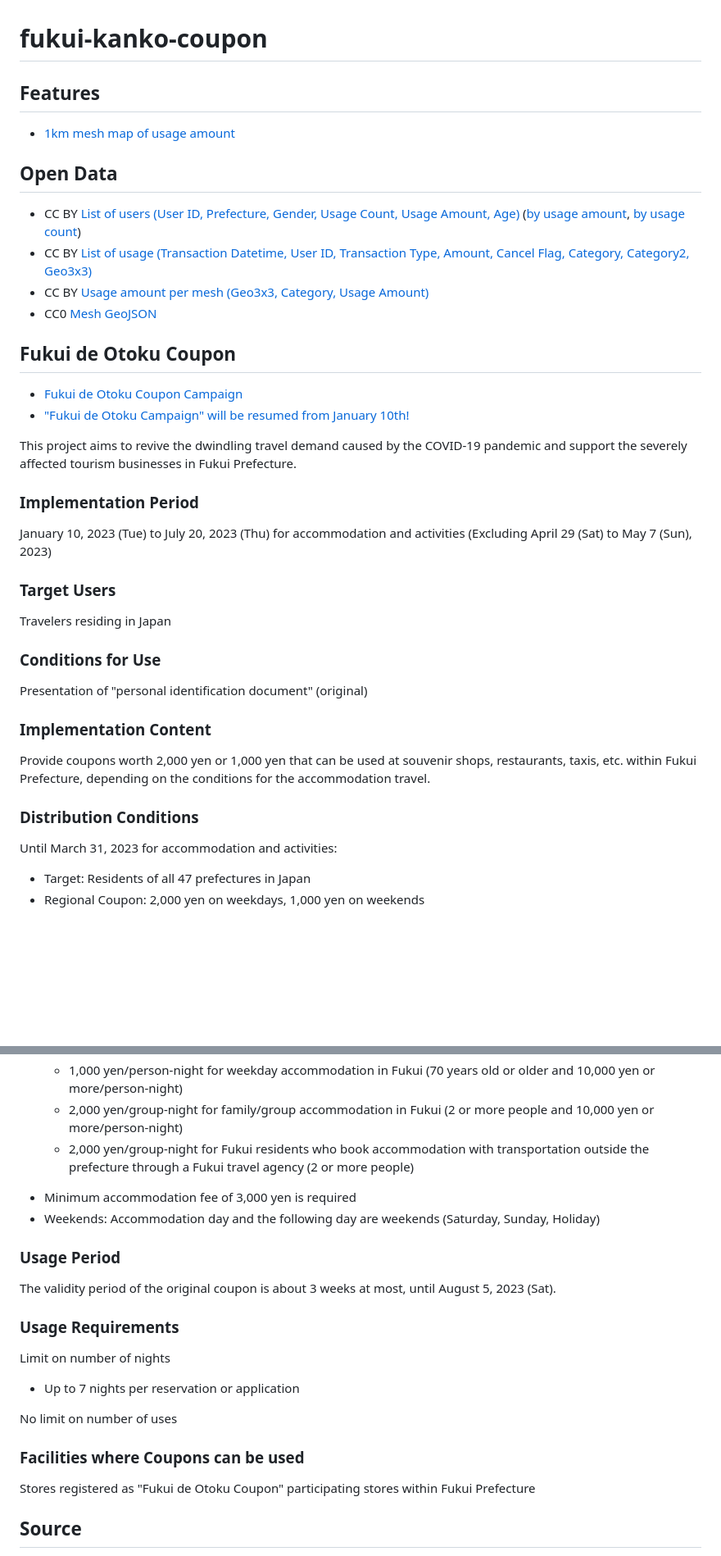
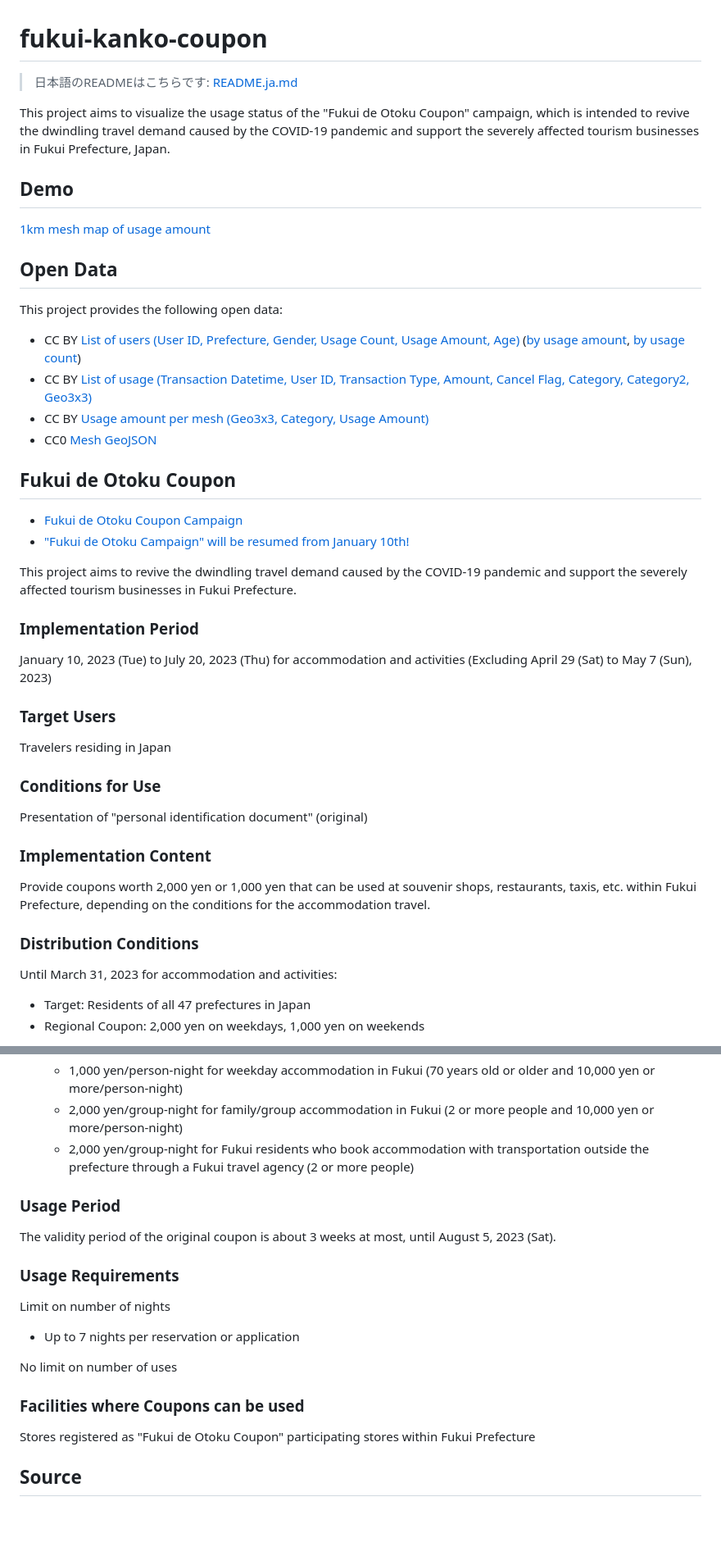
Before and after one commit to code4fukui/fukui-kanko-coupon, a Markdown page: README.md, 2 parts joined by grey strips. Shown at 82% size. GitHub-like rendering; blank space fills up the shorter version.

Commit message:
docs: refresh English and Japanese README for globalization
Assisted-by: Claude (AWS Bedrock anthropic.claude-3-haiku-20240307-v1:0)
Assisted-by: GitHub Copilot (GPT-5.3-Codex)

```diff
--- a/README.md
+++ b/README.md
@@ -1,10 +1,14 @@
 # fukui-kanko-coupon
 
-## Features
+> 日本語のREADMEはこちらです: [README.ja.md](README.ja.md)
 
-- [1km mesh map of usage amount](https://code4fukui.github.io/fukui-kanko-coupon/)
+This project aims to visualize the usage status of the "Fukui de Otoku Coupon" campaign, which is intended to revive the dwindling travel demand caused by the COVID-19 pandemic and support the severely affected tourism businesses in Fukui Prefecture, Japan.
+
+## Demo
+[1km mesh map of usage amount](https://code4fukui.github.io/fukui-kanko-coupon/)
 
 ## Open Data
+This project provides the following open data:
 
 - CC BY [List of users (User ID, Prefecture, Gender, Usage Count, Usage Amount, Age)](users.csv) ([by usage amount](users_amount.csv), [by usage count](users_count.csv))
 - CC BY [List of usage (Transaction Datetime, User ID, Transaction Type, Amount, Cancel Flag, Category, Category2, Geo3x3)](mesh-tr.csv)
@@ -12,31 +16,25 @@
 - CC0 [Mesh GeoJSON](mesh-geo3x3.geojson)
 
 ## Fukui de Otoku Coupon
-
 - [Fukui de Otoku Coupon Campaign](https://fukui-de-coupon.jp/)
 - ["Fukui de Otoku Campaign" will be resumed from January 10th!](https://www2.pref.fukui.lg.jp/press/view.php?cod=d76b8D167287688524&whence=72)
 
 This project aims to revive the dwindling travel demand caused by the COVID-19 pandemic and support the severely affected tourism businesses in Fukui Prefecture.
 
 ### Implementation Period
-
 January 10, 2023 (Tue) to July 20, 2023 (Thu) for accommodation and activities
 (Excluding April 29 (Sat) to May 7 (Sun), 2023)
 
 ### Target Users
-
 Travelers residing in Japan
 
 ### Conditions for Use
-
 Presentation of "personal identification document" (original)
 
 ### Implementation Content
-
 Provide coupons worth 2,000 yen or 1,000 yen that can be used at souvenir shops, restaurants, taxis, etc. within Fukui Prefecture, depending on the conditions for the accommodation travel.
 
 ### Distribution Conditions
-
 Until March 31, 2023 for accommodation and activities:
 - Target: Residents of all 47 prefectures in Japan
 - Regional Coupon: 2,000 yen on weekdays, 1,000 yen on weekends
@@ -49,22 +47,17 @@ From April 1 to July 20, 2023 for accommodation and activities
     - 1,000 yen/person-night for weekday accommodation in Fukui (70 years old or older and 10,000 yen or more/person-night)
     - 2,000 yen/group-night for family/group accommodation in Fukui (2 or more people and 10,000 yen or more/person-night)
     - 2,000 yen/group-night for Fukui residents who book accommodation with transportation outside the prefecture through a Fukui travel agency (2 or more people)
-* Minimum accommodation fee of 3,000 yen is required
-* Weekends: Accommodation day and the following day are weekends (Saturday, Sunday, Holiday)
 
 ### Usage Period
-
 The validity period of the original coupon is about 3 weeks at most, until August 5, 2023 (Sat).
 
 ### Usage Requirements
-
 Limit on number of nights
 - Up to 7 nights per reservation or application
 
 No limit on number of uses
 
 ### Facilities where Coupons can be used
-
 Stores registered as "Fukui de Otoku Coupon" participating stores within Fukui Prefecture
 
 ## Source
```
Also changed, not shown: other parts of README.md (+1 -3 lines).
